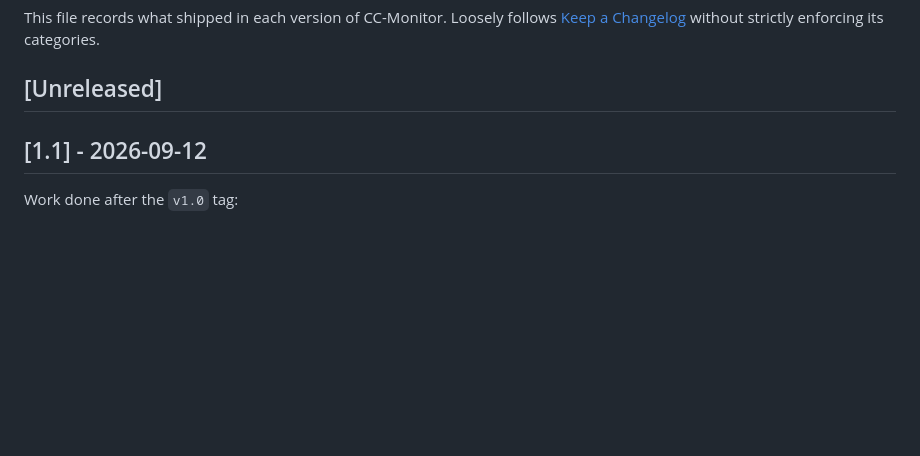
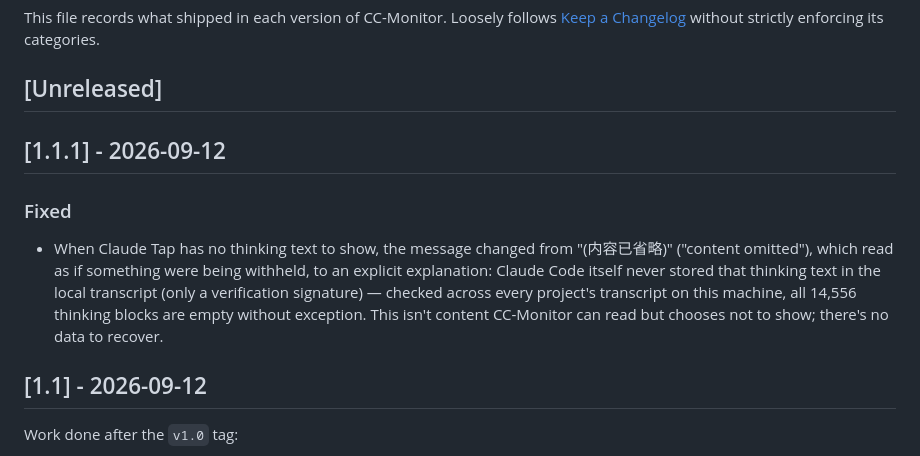
Before and after one commit to cn0xroot/CC-Monitor, a Markdown page: CHANGELOG.en.md, the part around the change. GitHub-like rendering; blank space fills up the shorter version.

Commit message:
Add CHANGELOG entry for v1.1.1

```diff
--- a/CHANGELOG.en.md
+++ b/CHANGELOG.en.md
@@ -6,6 +6,16 @@ This file records what shipped in each version of CC-Monitor. Loosely follows
 [Keep a Changelog](https://keepachangelog.com/) without strictly enforcing its categories.
 
 ## [Unreleased]
+
+## [1.1.1] - 2026-09-12
+
+### Fixed
+- When Claude Tap has no thinking text to show, the message changed from "(内容已省略)"
+  ("content omitted"), which read as if something were being withheld, to an explicit
+  explanation: Claude Code itself never stored that thinking text in the local transcript
+  (only a verification signature) — checked across every project's transcript on this
+  machine, all 14,556 thinking blocks are empty without exception. This isn't content
+  CC-Monitor can read but chooses not to show; there's no data to recover.
 
 ## [1.1] - 2026-09-12
 
```
Also changed, not shown: CHANGELOG.md (+9 -0 lines).
